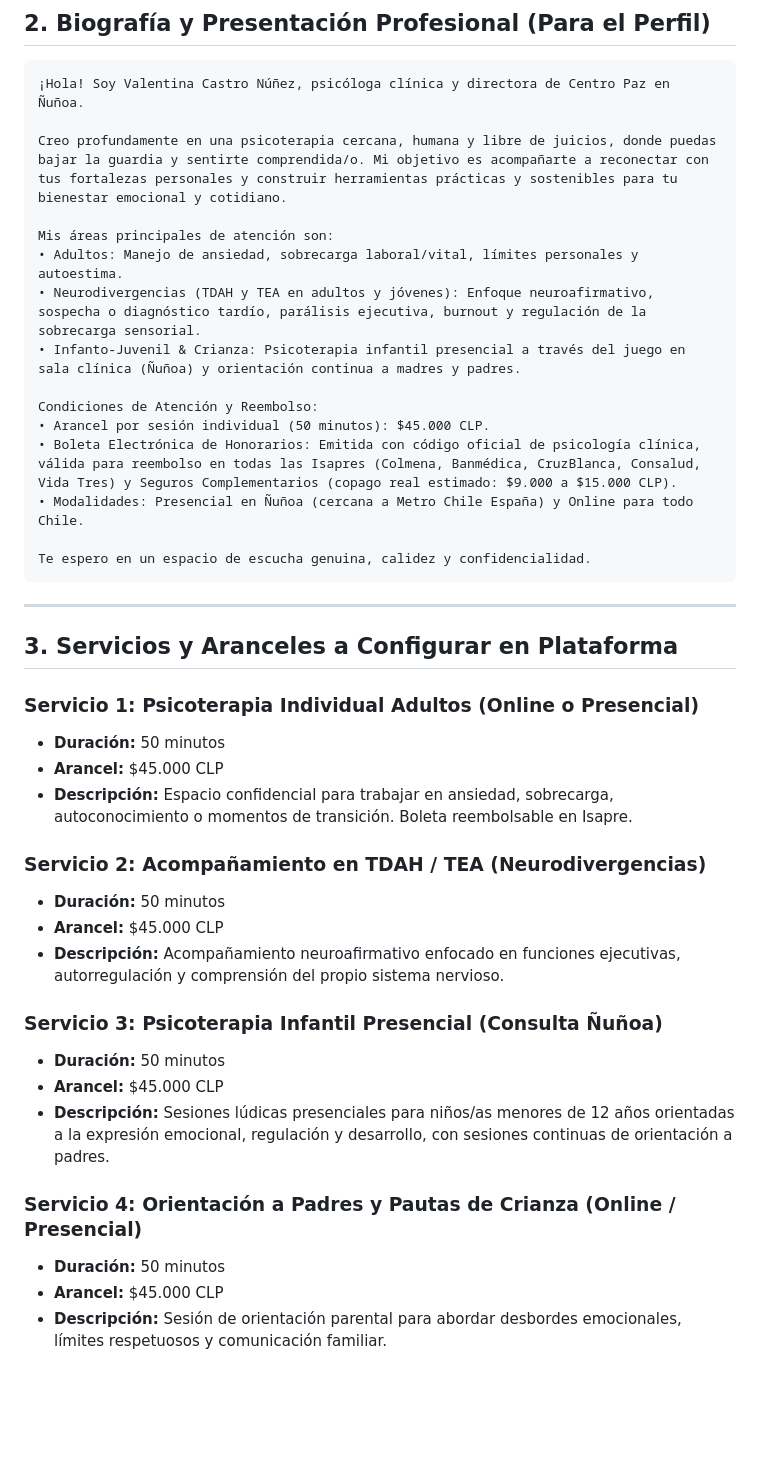
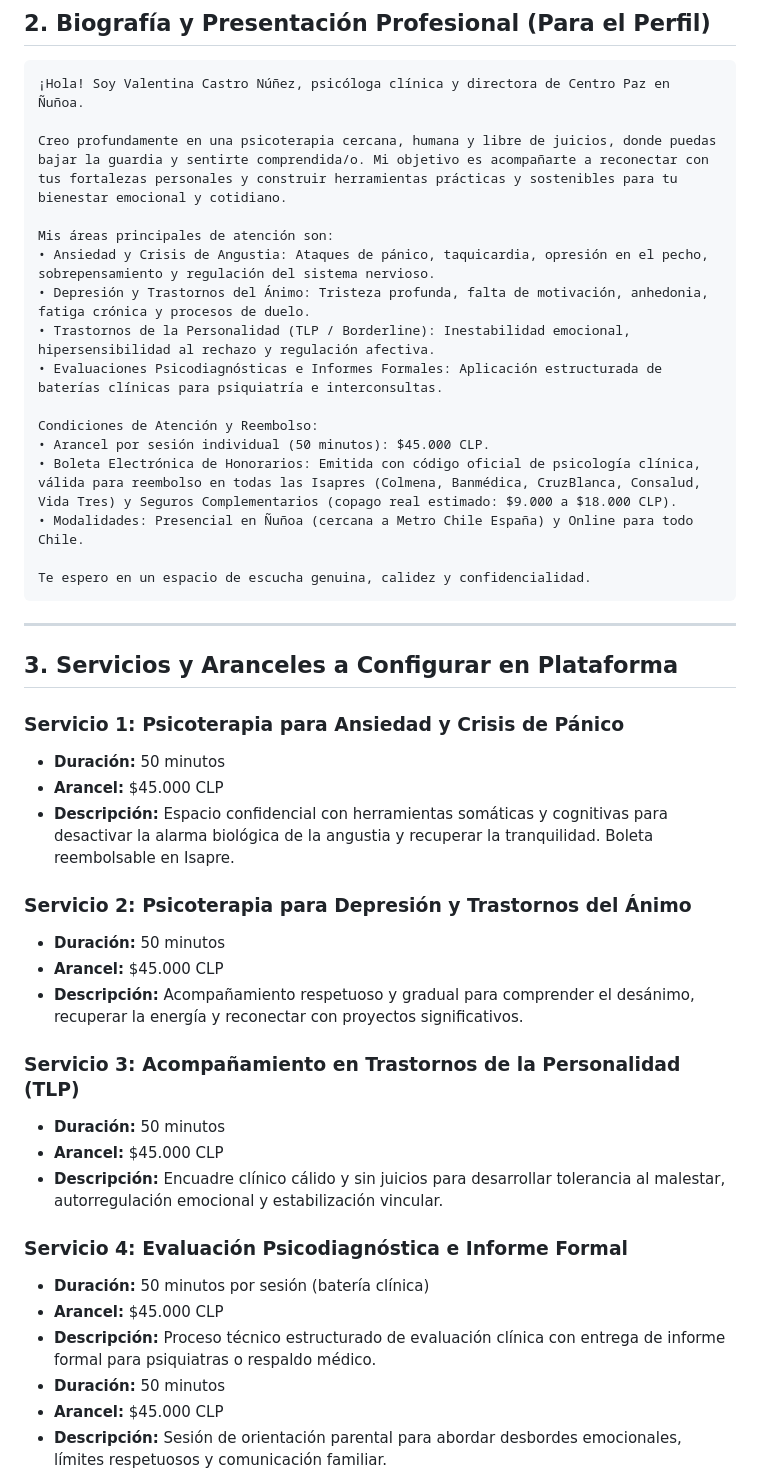
Before and after one commit to nicohugof/centro-paz, a Markdown page: docs/PERFIL_ENCUADRADO_DOCTORALIA_VALENTINA.md, the part around the change. Rendered like a GitHub page; blank space fills up the shorter version.

Commit message:
docs: update Google Business Profile and Doctoralia playbooks with Valentina's 4 core specialties

```diff
--- a/docs/PERFIL_ENCUADRADO_DOCTORALIA_VALENTINA.md
+++ b/docs/PERFIL_ENCUADRADO_DOCTORALIA_VALENTINA.md
@@ -26,13 +26,14 @@ Este documento contiene los textos, configuraciones y respuestas frecuentes list
 Creo profundamente en una psicoterapia cercana, humana y libre de juicios, donde puedas bajar la guardia y sentirte comprendida/o. Mi objetivo es acompañarte a reconectar con tus fortalezas personales y construir herramientas prácticas y sostenibles para tu bienestar emocional y cotidiano.
 
 Mis áreas principales de atención son:
-• Adultos: Manejo de ansiedad, sobrecarga laboral/vital, límites personales y autoestima.
-• Neurodivergencias (TDAH y TEA en adultos y jóvenes): Enfoque neuroafirmativo, sospecha o diagnóstico tardío, parálisis ejecutiva, burnout y regulación de la sobrecarga sensorial.
-• Infanto-Juvenil & Crianza: Psicoterapia infantil presencial a través del juego en sala clínica (Ñuñoa) y orientación continua a madres y padres.
+• Ansiedad y Crisis de Angustia: Ataques de pánico, taquicardia, opresión en el pecho, sobrepensamiento y regulación del sistema nervioso.
+• Depresión y Trastornos del Ánimo: Tristeza profunda, falta de motivación, anhedonia, fatiga crónica y procesos de duelo.
+• Trastornos de la Personalidad (TLP / Borderline): Inestabilidad emocional, hipersensibilidad al rechazo y regulación afectiva.
+• Evaluaciones Psicodiagnósticas e Informes Formales: Aplicación estructurada de baterías clínicas para psiquiatría e interconsultas.
 
 Condiciones de Atención y Reembolso:
 • Arancel por sesión individual (50 minutos): $45.000 CLP.
-• Boleta Electrónica de Honorarios: Emitida con código oficial de psicología clínica, válida para reembolso en todas las Isapres (Colmena, Banmédica, CruzBlanca, Consalud, Vida Tres) y Seguros Complementarios (copago real estimado: $9.000 a $15.000 CLP).
+• Boleta Electrónica de Honorarios: Emitida con código oficial de psicología clínica, válida para reembolso en todas las Isapres (Colmena, Banmédica, CruzBlanca, Consalud, Vida Tres) y Seguros Complementarios (copago real estimado: $9.000 a $18.000 CLP).
 • Modalidades: Presencial en Ñuñoa (cercana a Metro Chile España) y Online para todo Chile.
 
 Te espero en un espacio de escucha genuina, calidez y confidencialidad.
@@ -42,22 +43,25 @@ Te espero en un espacio de escucha genuina, calidez y confidencialidad.
 
 ## 3. Servicios y Aranceles a Configurar en Plataforma
 
-### Servicio 1: Psicoterapia Individual Adultos (Online o Presencial)
+### Servicio 1: Psicoterapia para Ansiedad y Crisis de Pánico
 * **Duración:** 50 minutos
 * **Arancel:** $45.000 CLP
-* **Descripción:** Espacio confidencial para trabajar en ansiedad, sobrecarga, autoconocimiento o momentos de transición. Boleta reembolsable en Isapre.
+* **Descripción:** Espacio confidencial con herramientas somáticas y cognitivas para desactivar la alarma biológica de la angustia y recuperar la tranquilidad. Boleta reembolsable en Isapre.
 
-### Servicio 2: Acompañamiento en TDAH / TEA (Neurodivergencias)
+### Servicio 2: Psicoterapia para Depresión y Trastornos del Ánimo
 * **Duración:** 50 minutos
 * **Arancel:** $45.000 CLP
-* **Descripción:** Acompañamiento neuroafirmativo enfocado en funciones ejecutivas, autorregulación y comprensión del propio sistema nervioso.
+* **Descripción:** Acompañamiento respetuoso y gradual para comprender el desánimo, recuperar la energía y reconectar con proyectos significativos.
 
-### Servicio 3: Psicoterapia Infantil Presencial (Consulta Ñuñoa)
+### Servicio 3: Acompañamiento en Trastornos de la Personalidad (TLP)
 * **Duración:** 50 minutos
 * **Arancel:** $45.000 CLP
-* **Descripción:** Sesiones lúdicas presenciales para niños/as menores de 12 años orientadas a la expresión emocional, regulación y desarrollo, con sesiones continuas de orientación a padres.
+* **Descripción:** Encuadre clínico cálido y sin juicios para desarrollar tolerancia al malestar, autorregulación emocional y estabilización vincular.
 
-### Servicio 4: Orientación a Padres y Pautas de Crianza (Online / Presencial)
+### Servicio 4: Evaluación Psicodiagnóstica e Informe Formal
+* **Duración:** 50 minutos por sesión (batería clínica)
+* **Arancel:** $45.000 CLP
+* **Descripción:** Proceso técnico estructurado de evaluación clínica con entrega de informe formal para psiquiatras o respaldo médico.
 * **Duración:** 50 minutos
 * **Arancel:** $45.000 CLP
 * **Descripción:** Sesión de orientación parental para abordar desbordes emocionales, límites respetuosos y comunicación familiar.
```
Also changed, not shown: docs/FICHA_GOOGLE_BUSINESS_PROFILE_LISTA.md (+15 -14 lines).
